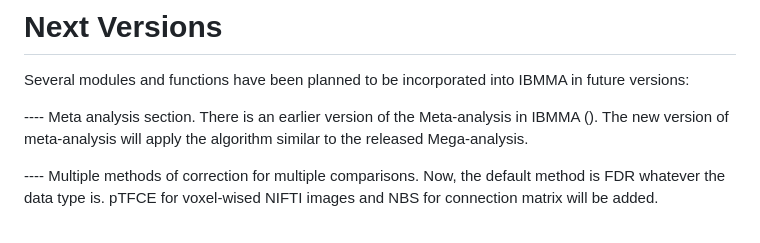
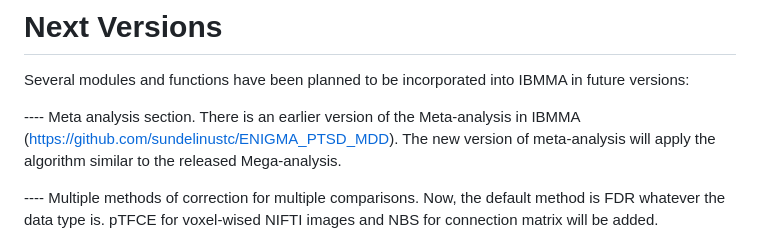
Before and after one commit to sundelinustc/IBMMA, a Markdown page: README.md, the part around the change. GitHub-like rendering.

```diff
--- a/README.md
+++ b/README.md
@@ -84,7 +84,7 @@ In the folder "**_GLANCE_**", there are subfolders:
 
 Several modules and functions have been planned to be incorporated into IBMMA in future versions:
 
----- Meta analysis section. There is an earlier version of the Meta-analysis in IBMMA (). The new version of meta-analysis will apply the algorithm similar to the released Mega-analysis.
+---- Meta analysis section. There is an earlier version of the Meta-analysis in IBMMA (https://github.com/sundelinustc/ENIGMA_PTSD_MDD). The new version of meta-analysis will apply the algorithm similar to the released Mega-analysis.
 
 ---- Multiple methods of correction for multiple comparisons. Now, the default method is FDR whatever the data type is. pTFCE for voxel-wised NIFTI images and NBS for connection matrix will be added.
 
```
